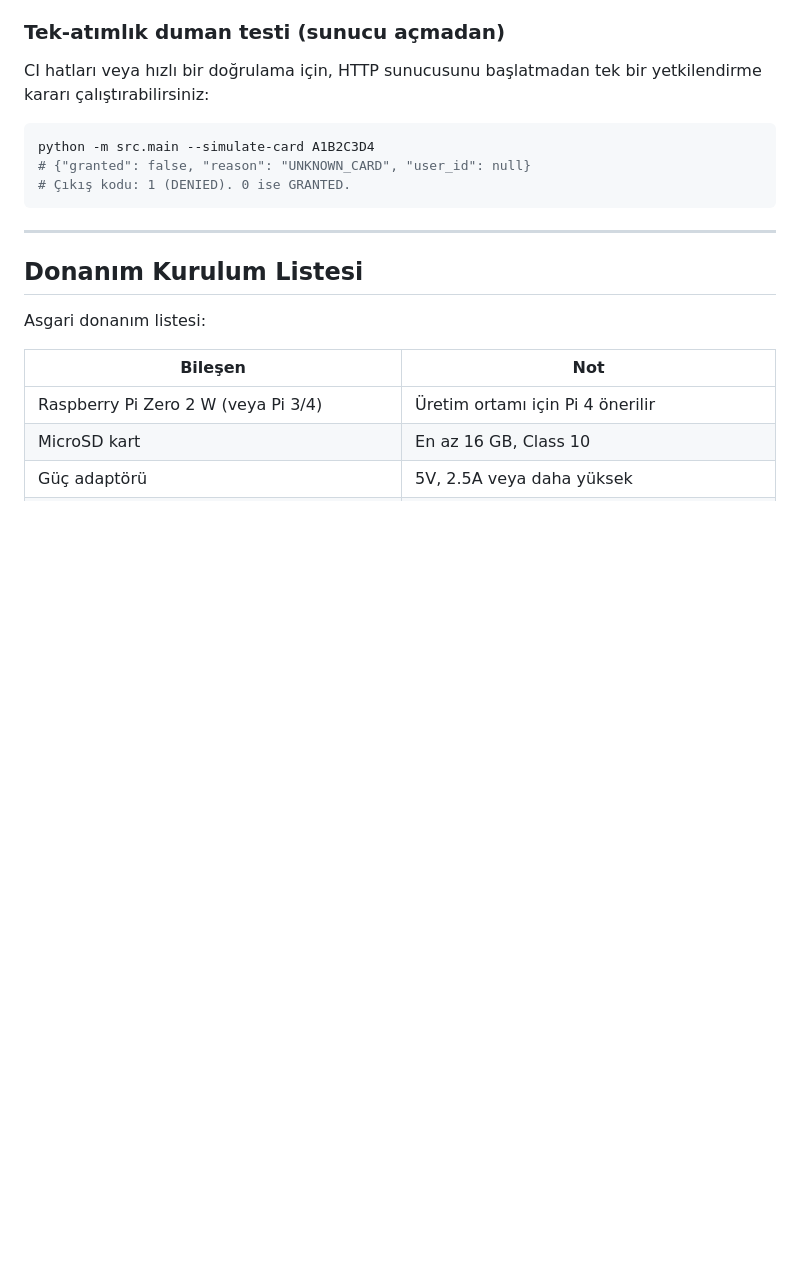
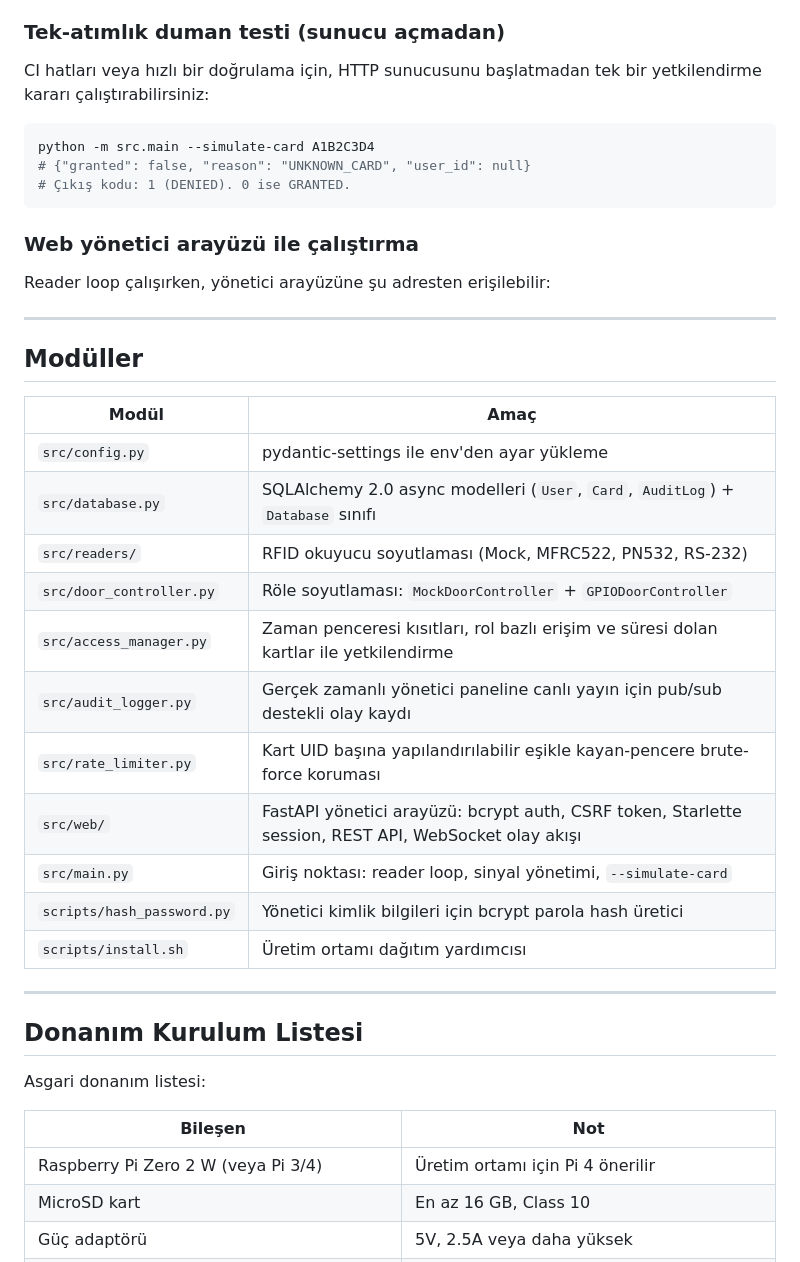
Before and after one commit to btankutt/rpi-rfid-access-control, a Markdown page: README.tr.md, the part around the change. Rendered like a GitHub page; blank space fills up the shorter version.

Commit message:
docs(readme): add Modules table and Run with web admin UI section (EN + TR)

````diff
--- a/README.tr.md
+++ b/README.tr.md
@@ -87,6 +87,28 @@ python -m src.main --simulate-card A1B2C3D4
 # Çıkış kodu: 1 (DENIED). 0 ise GRANTED.
 ```
 
+### Web yönetici arayüzü ile çalıştırma
+
+Reader loop çalışırken, yönetici arayüzüne şu adresten erişilebilir:
+
+---
+
+## Modüller
+
+| Modül | Amaç |
+|-------|------|
+| `src/config.py` | pydantic-settings ile env'den ayar yükleme |
+| `src/database.py` | SQLAlchemy 2.0 async modelleri (`User`, `Card`, `AuditLog`) + `Database` sınıfı |
+| `src/readers/` | RFID okuyucu soyutlaması (Mock, MFRC522, PN532, RS-232) |
+| `src/door_controller.py` | Röle soyutlaması: `MockDoorController` + `GPIODoorController` |
+| `src/access_manager.py` | Zaman penceresi kısıtları, rol bazlı erişim ve süresi dolan kartlar ile yetkilendirme |
+| `src/audit_logger.py` | Gerçek zamanlı yönetici paneline canlı yayın için pub/sub destekli olay kaydı |
+| `src/rate_limiter.py` | Kart UID başına yapılandırılabilir eşikle kayan-pencere brute-force koruması |
+| `src/web/` | FastAPI yönetici arayüzü: bcrypt auth, CSRF token, Starlette session, REST API, WebSocket olay akışı |
+| `src/main.py` | Giriş noktası: reader loop, sinyal yönetimi, `--simulate-card` |
+| `scripts/hash_password.py` | Yönetici kimlik bilgileri için bcrypt parola hash üretici |
+| `scripts/install.sh` | Üretim ortamı dağıtım yardımcısı |
+
 ---
 
 ## Donanım Kurulum Listesi
````
Also changed, not shown: README.md (+22 -0 lines).
